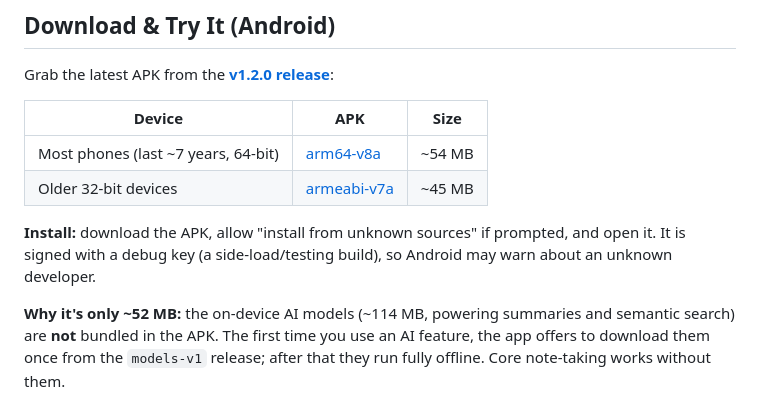
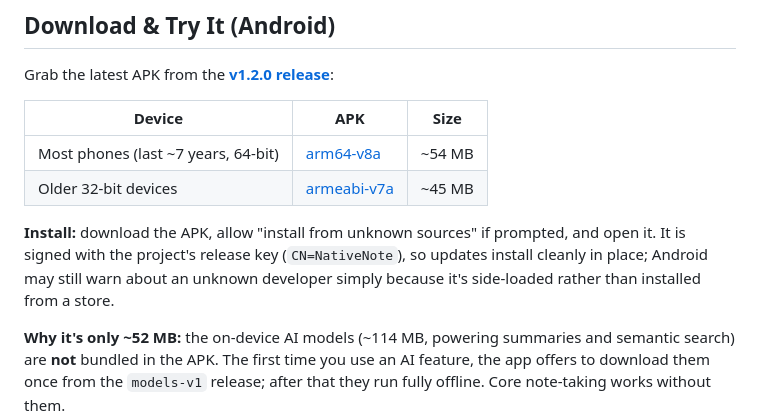
Before and after one commit to atikulmunna/offline-ai-notepad, a Markdown page: README.md, the part around the change. Rendered like a GitHub page.

Commit message:
Fix inaccurate signing note in README
The release APKs are signed with the project release key (CN=NativeNote via
android/upload-keystore.jks), not a debug key. Correct the install note so it
no longer misleads side-loaders about the signature.

```diff
--- a/README.md
+++ b/README.md
@@ -32,7 +32,7 @@ Grab the latest APK from the [**v1.2.0 release**](https://github.com/atikulmunna
 | Most phones (last ~7 years, 64-bit) | [arm64-v8a](https://github.com/atikulmunna/offline-ai-notepad/releases/download/v1.2.0/offline-ai-notepad-v1.2.0-arm64-v8a.apk) | ~54 MB |
 | Older 32-bit devices | [armeabi-v7a](https://github.com/atikulmunna/offline-ai-notepad/releases/download/v1.2.0/offline-ai-notepad-v1.2.0-armeabi-v7a.apk) | ~45 MB |
 
-**Install:** download the APK, allow "install from unknown sources" if prompted, and open it. It is signed with a debug key (a side-load/testing build), so Android may warn about an unknown developer.
+**Install:** download the APK, allow "install from unknown sources" if prompted, and open it. It is signed with the project's release key (`CN=NativeNote`), so updates install cleanly in place; Android may still warn about an unknown developer simply because it's side-loaded rather than installed from a store.
 
 **Why it's only ~52 MB:** the on-device AI models (~114 MB, powering summaries and semantic search) are **not** bundled in the APK. The first time you use an AI feature, the app offers to download them once from the `models-v1` release; after that they run fully offline. Core note-taking works without them.
 
```
